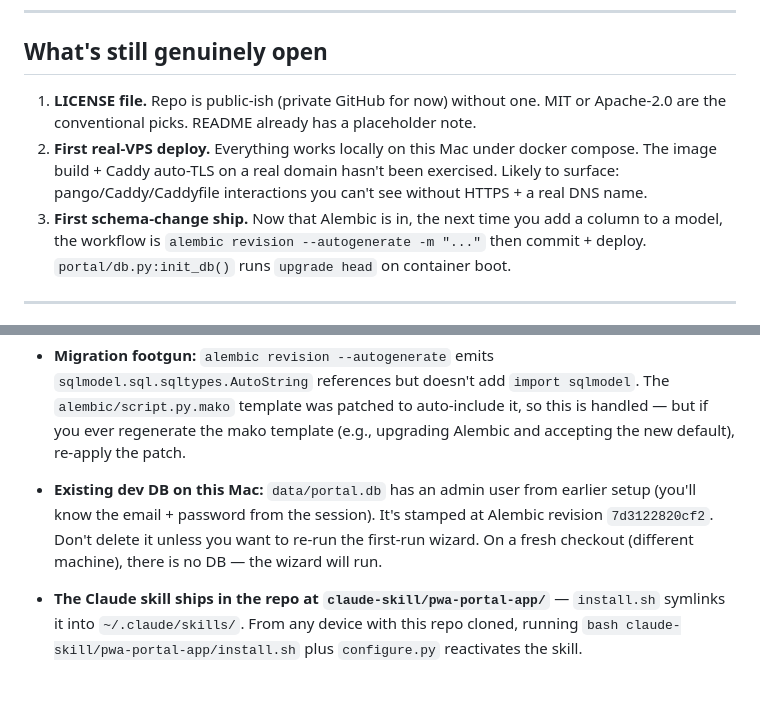
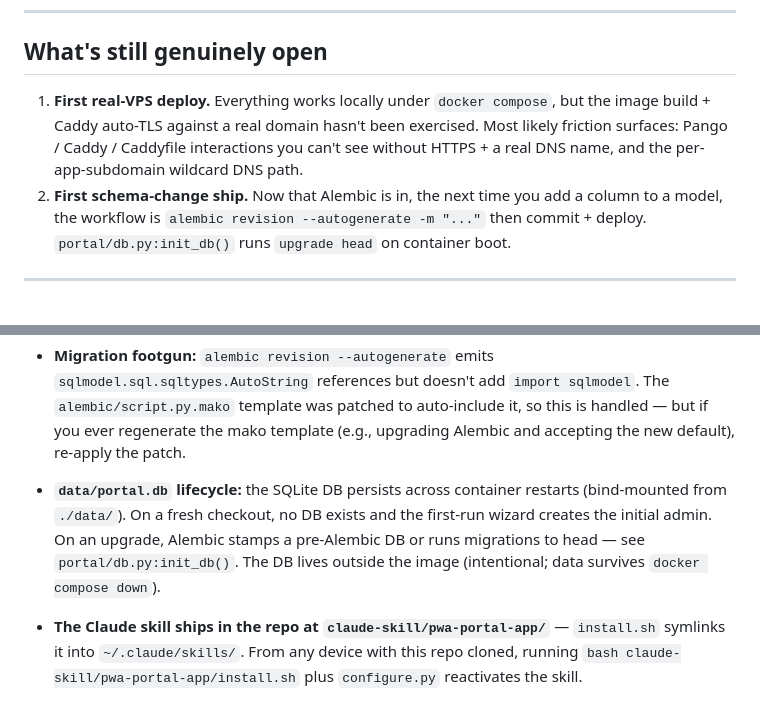
Before and after one commit to jacob-scheatzle/claude-pwa-portal, a Markdown page: docs/project-state.md, 2 parts joined by grey strips. Drawn GitHub-style.

Commit message:
project-state: drop session-specific phrasing for public visibility
Two lines in docs/project-state.md still read as private session
notes rather than public-repo documentation. Cleaning before the
repo flips to public.

- "LICENSE file" item in the open-items list removed (AGPL-3.0
  shipped in a previous commit; the item is no longer open).
- "First real-VPS deploy" item rewritten to drop the "Everything
  works locally on this Mac" phrasing and add a pointer to the
  per-app-subdomain wildcard DNS path as another likely friction
  point on first deploy.
- The "Existing dev DB on this Mac" working note rewritten as
  "data/portal.db lifecycle" — describes the bind-mount + Alembic
  stamping behavior generically without referencing the build
  session's specific admin credentials or machine context.

No code changes.

Co-Authored-By: Claude Opus 4.7 (1M context) <noreply@anthropic.com>

```diff
--- a/docs/project-state.md
+++ b/docs/project-state.md
@@ -110,14 +110,12 @@ rotate across the login boundary.
 
 ## What's still genuinely open
 
-1. **LICENSE file.** Repo is public-ish (private GitHub for now) without
-   one. MIT or Apache-2.0 are the conventional picks. README already has
-   a placeholder note.
-2. **First real-VPS deploy.** Everything works locally on this Mac under
-   docker compose. The image build + Caddy auto-TLS on a real domain
-   hasn't been exercised. Likely to surface: pango/Caddy/Caddyfile
-   interactions you can't see without HTTPS + a real DNS name.
-3. **First schema-change ship.** Now that Alembic is in, the next
+1. **First real-VPS deploy.** Everything works locally under
+   `docker compose`, but the image build + Caddy auto-TLS against a real
+   domain hasn't been exercised. Most likely friction surfaces: Pango /
+   Caddy / Caddyfile interactions you can't see without HTTPS + a real
+   DNS name, and the per-app-subdomain wildcard DNS path.
+2. **First schema-change ship.** Now that Alembic is in, the next
    time you add a column to a model, the workflow is
    `alembic revision --autogenerate -m "..."` then commit + deploy.
    `portal/db.py:init_db()` runs `upgrade head` on container boot.
@@ -237,7 +235,7 @@ the new default is what you want.
 
 - **Migration footgun:** `alembic revision --autogenerate` emits `sqlmodel.sql.sqltypes.AutoString` references but doesn't add `import sqlmodel`. The `alembic/script.py.mako` template was patched to auto-include it, so this is handled — but if you ever regenerate the mako template (e.g., upgrading Alembic and accepting the new default), re-apply the patch.
 
-- **Existing dev DB on this Mac:** `data/portal.db` has an admin user from earlier setup (you'll know the email + password from the session). It's stamped at Alembic revision `7d3122820cf2`. Don't delete it unless you want to re-run the first-run wizard. On a fresh checkout (different machine), there is no DB — the wizard will run.
+- **`data/portal.db` lifecycle:** the SQLite DB persists across container restarts (bind-mounted from `./data/`). On a fresh checkout, no DB exists and the first-run wizard creates the initial admin. On an upgrade, Alembic stamps a pre-Alembic DB or runs migrations to head — see `portal/db.py:init_db()`. The DB lives outside the image (intentional; data survives `docker compose down`).
 
 - **The Claude skill ships in the repo at `claude-skill/pwa-portal-app/`** — `install.sh` symlinks it into `~/.claude/skills/`. From any device with this repo cloned, running `bash claude-skill/pwa-portal-app/install.sh` plus `configure.py` reactivates the skill.
 
```
